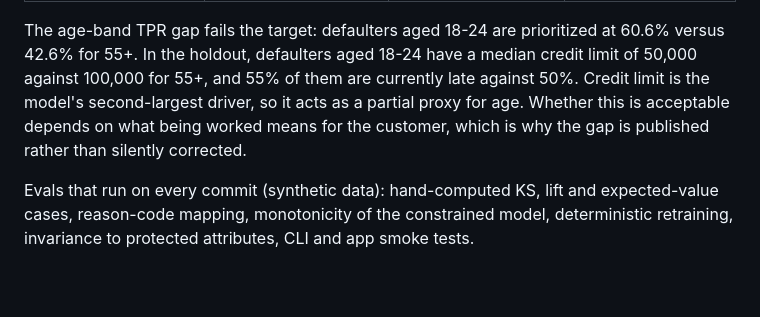
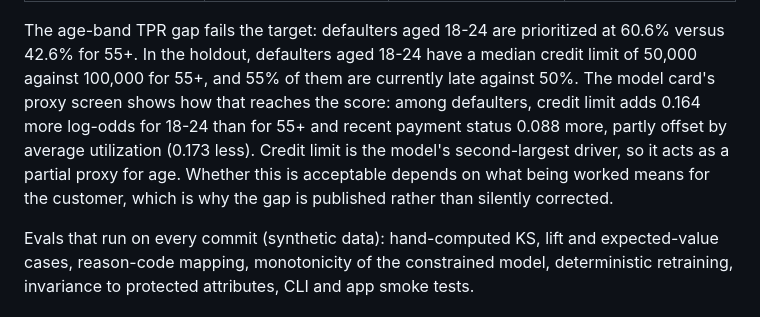
Before and after one commit to seanmcrae/credit-risk-explain, a Markdown page: docs/PRODUCT.md, the part around the change. Drawn GitHub-style; blank space fills up the shorter version.

```diff
--- a/docs/PRODUCT.md
+++ b/docs/PRODUCT.md
@@ -69,9 +69,12 @@ promoting a model in this setting. Current values are from the UCI holdout (6,00
 
 The age-band TPR gap fails the target: defaulters aged 18-24 are prioritized at 60.6% versus 42.6%
 for 55+. In the holdout, defaulters aged 18-24 have a median credit limit of 50,000 against
-100,000 for 55+, and 55% of them are currently late against 50%. Credit limit is the model's
-second-largest driver, so it acts as a partial proxy for age. Whether this is acceptable depends on what being worked means for the customer, which is
-why the gap is published rather than silently corrected.
+100,000 for 55+, and 55% of them are currently late against 50%. The model card's proxy screen
+shows how that reaches the score: among defaulters, credit limit adds 0.164 more log-odds for
+18-24 than for 55+ and recent payment status 0.088 more, partly offset by average utilization
+(0.173 less). Credit limit is the model's second-largest driver, so it acts as a partial proxy
+for age. Whether this is acceptable depends on what being worked means for the customer, which
+is why the gap is published rather than silently corrected.
 
 Evals that run on every commit (synthetic data): hand-computed KS, lift and expected-value cases,
 reason-code mapping, monotonicity of the constrained model, deterministic retraining, invariance
```
Also changed, not shown: README.md (+3 -2 lines), docs/MODEL_CARD.md (+13 -0 lines), docs/img/fairness.png (added), 11 other files.
